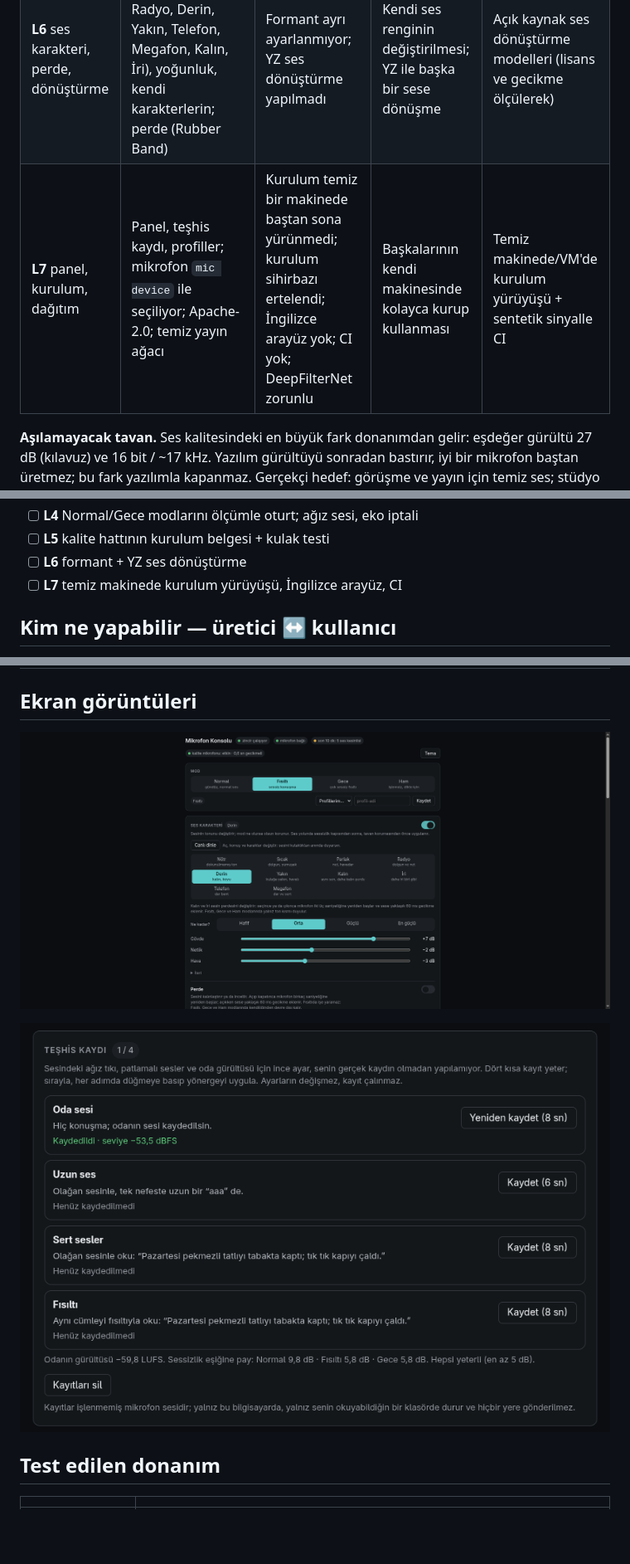
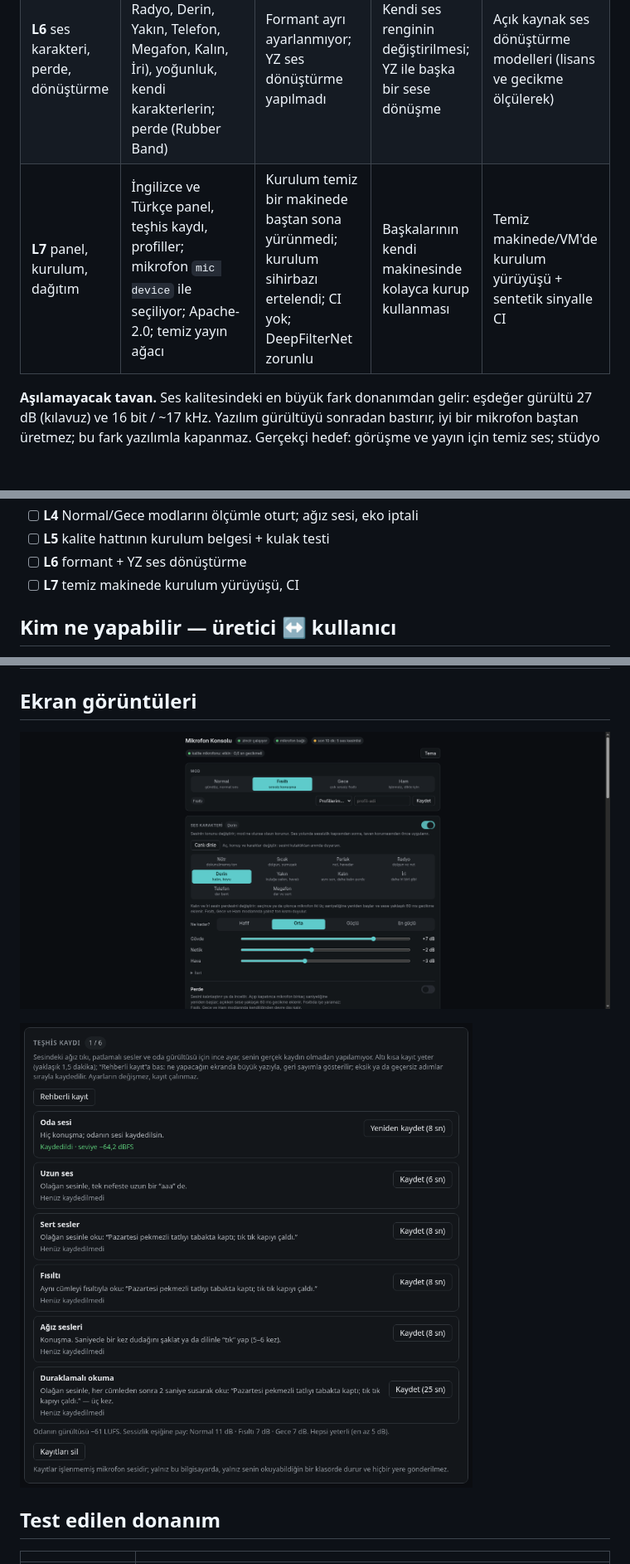
Before and after one commit to Ayaz-in-the-house/mic-hifi, a Markdown page: README.tr.md, 3 parts joined by grey strips. Shown: that part at 83% size. Drawn GitHub-style; pictures changed too: assets/screenshots/panel-tr.png (added), assets/screenshots/panel.png, assets/screenshots/teshis-kaydi-tr.png (added); blank space fills up the shorter version.

Commit message:
feat: bilingual panel (English/Turkish) with domain-native English copy; English screenshots (#7)

```diff
--- a/README.tr.md
+++ b/README.tr.md
@@ -23,7 +23,7 @@ Temizleme zinciri ve panel ölçümle kuruldu ve canlıda çalışıyor. Mikrofo
 | **L4** temizleme zinciri | **Güçlü:** fısıltı SNR 8,6 → 27,1 dB; seviyeleyici, kompresör, DeepFilterNet3, kapı, bölünmüş bantlı ıslık kısma, dinamik EQ; çıkış hedefi −23 / −16 LUFS, gerçek tepe ≤ −1 dBTP | Yalnız Fısıltı modu kabul testinden geçti; Normal ve Gece değerleri ölçümle oturtulmadı. Ağız sesi / çıtırtı canlıda yok, oda yankısı giderme yok, eko iptali denendi ama bağlanmadı. Çoğu ayar kulakla doğrulanmadı | Stüdyoya yakın teslim; hoparlörle görüşmede eko iptali | Kendi sesinle test seti kaydı (~20 dk) + panelin teşhis kaydı |
 | **L5** kalite hattı (ekran kartı) | İkinci, ~1 sn gecikmeli "kalite" mikrofonu canlıda (MossFormer2); kayıtlı dosyayı iyileştirme (`mic enhance`); çevrimdışı ölçümde DeepFilterNet'ten iyi (SNR 37,1 ↔ 30,7 dB) | Kulakla doğrulanmadı; kurulumu bu depoda belgelenmedi; ana mikrofon yapılmadı | Kayıt ve yayında, gecikmenin önemli olmadığı yerde daha temiz ses | Kurulum belgesi + kulak testi |
 | **L6** ses karakteri, perde, dönüştürme | 10 karakter (Nötr, Sıcak, Parlak, Radyo, Derin, Yakın, Telefon, Megafon, Kalın, İri), yoğunluk, kendi karakterlerin; perde (Rubber Band) | Formant ayrı ayarlanmıyor; YZ ses dönüştürme yapılmadı | Kendi ses renginin değiştirilmesi; YZ ile başka bir sese dönüşme | Açık kaynak ses dönüştürme modelleri (lisans ve gecikme ölçülerek) |
-| **L7** panel, kurulum, dağıtım | Panel, teşhis kaydı, profiller; mikrofon `mic device` ile seçiliyor; Apache-2.0; temiz yayın ağacı | Kurulum temiz bir makinede baştan sona yürünmedi; kurulum sihirbazı ertelendi; İngilizce arayüz yok; CI yok; DeepFilterNet zorunlu | Başkalarının kendi makinesinde kolayca kurup kullanması | Temiz makinede/VM'de kurulum yürüyüşü + sentetik sinyalle CI |
+| **L7** panel, kurulum, dağıtım | İngilizce ve Türkçe panel, teşhis kaydı, profiller; mikrofon `mic device` ile seçiliyor; Apache-2.0; temiz yayın ağacı | Kurulum temiz bir makinede baştan sona yürünmedi; kurulum sihirbazı ertelendi; CI yok; DeepFilterNet zorunlu | Başkalarının kendi makinesinde kolayca kurup kullanması | Temiz makinede/VM'de kurulum yürüyüşü + sentetik sinyalle CI |
 
 **Aşılamayacak tavan.** Ses kalitesindeki en büyük fark donanımdan gelir: eşdeğer gürültü 27 dB (kılavuz) ve 16 bit / ~17 kHz. Yazılım gürültüyü sonradan bastırır, iyi bir mikrofon baştan üretmez; bu fark yazılımla kapanmaz. Gerçekçi hedef: görüşme ve yayın için temiz ses; stüdyo vokali bu mikrofonla ulaşılamaz.
 
@@ -37,7 +37,7 @@ Temizleme zinciri ve panel ölçümle kuruldu ve canlıda çalışıyor. Mikrofo
 - [ ] **L4** Normal/Gece modlarını ölçümle oturt; ağız sesi, eko iptali
 - [ ] **L5** kalite hattının kurulum belgesi + kulak testi
 - [ ] **L6** formant + YZ ses dönüştürme
-- [ ] **L7** temiz makinede kurulum yürüyüşü, İngilizce arayüz, CI
+- [ ] **L7** temiz makinede kurulum yürüyüşü, CI
 
 ## Kim ne yapabilir — üretici ↔ kullanıcı
 
@@ -84,9 +84,9 @@ Maliyet ve kazanç tahminidir; bu mikrofonda ölçülmedi.
 
 ## Ekran görüntüleri
 
-![Mikrofon konsolu: mod, ses karakteri ve ton ayarları](assets/screenshots/panel.png)
+![Mikrofon konsolu: mod, ses karakteri ve ton ayarları](assets/screenshots/panel-tr.png)
 
-![Teşhis kaydı: oda sesi ve kısa örnek kayıtlarla ince ayar](assets/screenshots/teshis-kaydi.png)
+![Teşhis kaydı: oda sesi ve kısa örnek kayıtlarla ince ayar](assets/screenshots/teshis-kaydi-tr.png)
 
 ## Test edilen donanım
 
```
Also changed, not shown: other parts of README.tr.md (+1 -1 lines), README.md (+5 -5 lines), assets/screenshots/diagnostic-recording.png (added), 6 other files.
